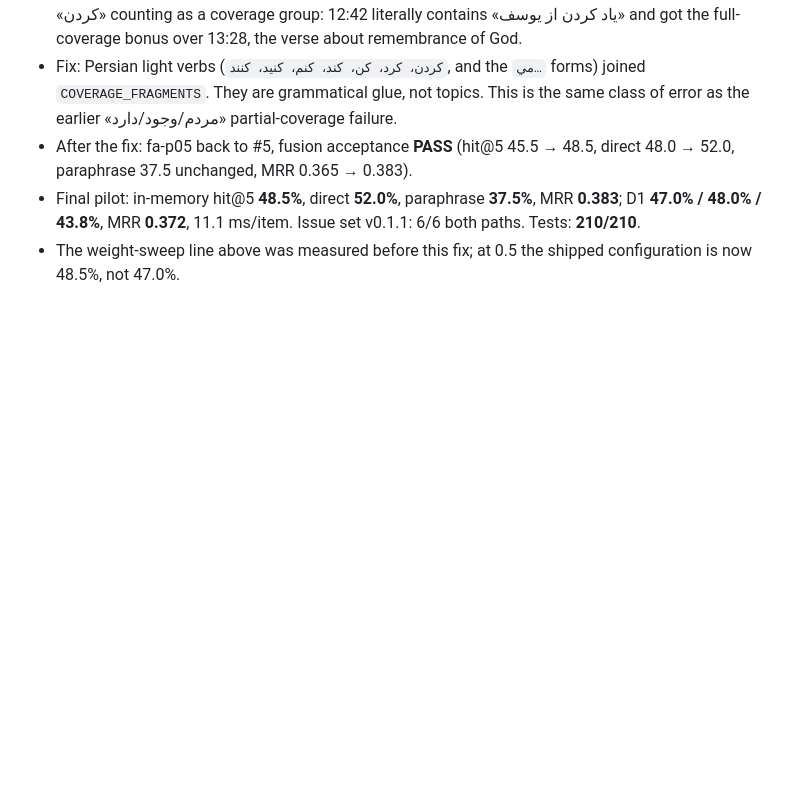
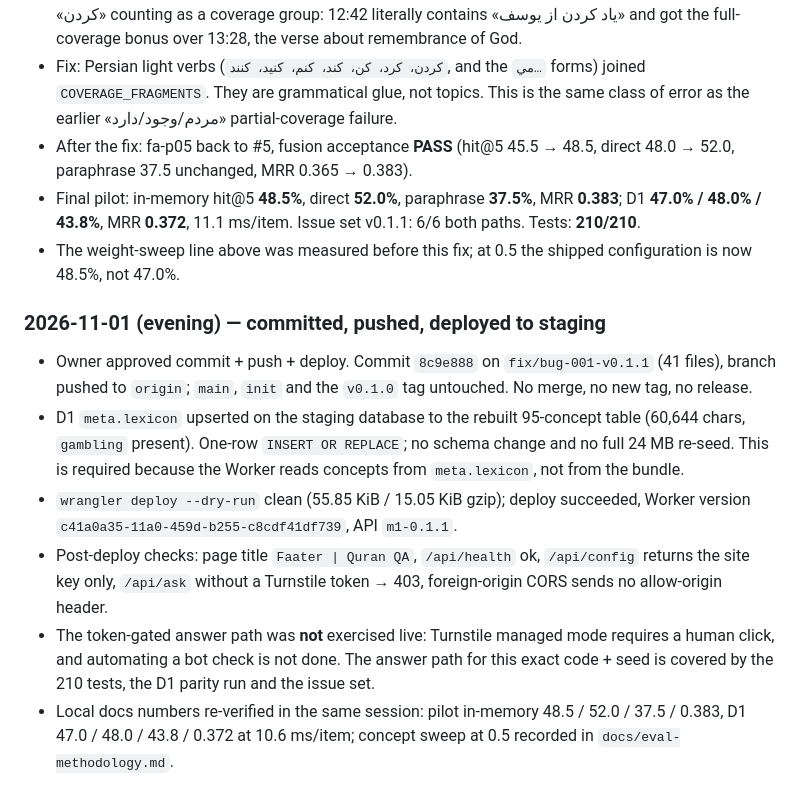
Before and after one commit to VeraFired/Faater, a Markdown page: .claude/PROGRESS.md, the part around the change. Drawn GitHub-style; blank space fills up the shorter version.

Commit message:
Record the v0.1.1 staging deployment
Commit 8c9e888 deployed as Worker version c41a0a35 (m1-0.1.1); D1
meta.lexicon upserted to the 95-concept table. main, init and v0.1.0 are
untouched; the branch is not merged, tagged, or released.

Co-Authored-By: Claude Code <noreply@anthropic.com>

```diff
--- a/.claude/PROGRESS.md
+++ b/.claude/PROGRESS.md
@@ -876,3 +876,26 @@ was present but too weak and too noisy to bridge common topics.
   11.1 ms/item. Issue set v0.1.1: 6/6 both paths. Tests: **210/210**.
 - The weight-sweep line above was measured before this fix; at 0.5 the shipped
   configuration is now 48.5%, not 47.0%.
+
+### 2026-11-01 (evening) — committed, pushed, deployed to staging
+
+- Owner approved commit + push + deploy. Commit `8c9e888` on
+  `fix/bug-001-v0.1.1` (41 files), branch pushed to `origin`; `main`, `init`
+  and the `v0.1.0` tag untouched. No merge, no new tag, no release.
+- D1 `meta.lexicon` upserted on the staging database to the rebuilt 95-concept
+  table (60,644 chars, `gambling` present). One-row `INSERT OR REPLACE`; no
+  schema change and no full 24 MB re-seed. This is required because the Worker
+  reads concepts from `meta.lexicon`, not from the bundle.
+- `wrangler deploy --dry-run` clean (55.85 KiB / 15.05 KiB gzip); deploy
+  succeeded, Worker version `c41a0a35-11a0-459d-b255-c8cdf41df739`, API
+  `m1-0.1.1`.
+- Post-deploy checks: page title `Faater | Quran QA`, `/api/health` ok,
+  `/api/config` returns the site key only, `/api/ask` without a Turnstile
+  token → 403, foreign-origin CORS sends no allow-origin header.
+- The token-gated answer path was **not** exercised live: Turnstile managed
+  mode requires a human click, and automating a bot check is not done. The
+  answer path for this exact code + seed is covered by the 210 tests, the D1
+  parity run and the issue set.
+- Local docs numbers re-verified in the same session: pilot in-memory 48.5 /
+  52.0 / 37.5 / 0.383, D1 47.0 / 48.0 / 43.8 / 0.372 at 10.6 ms/item; concept
+  sweep at 0.5 recorded in `docs/eval-methodology.md`.
```
Also changed, not shown: .claude/HANDOFF.md (+11 -3 lines).
